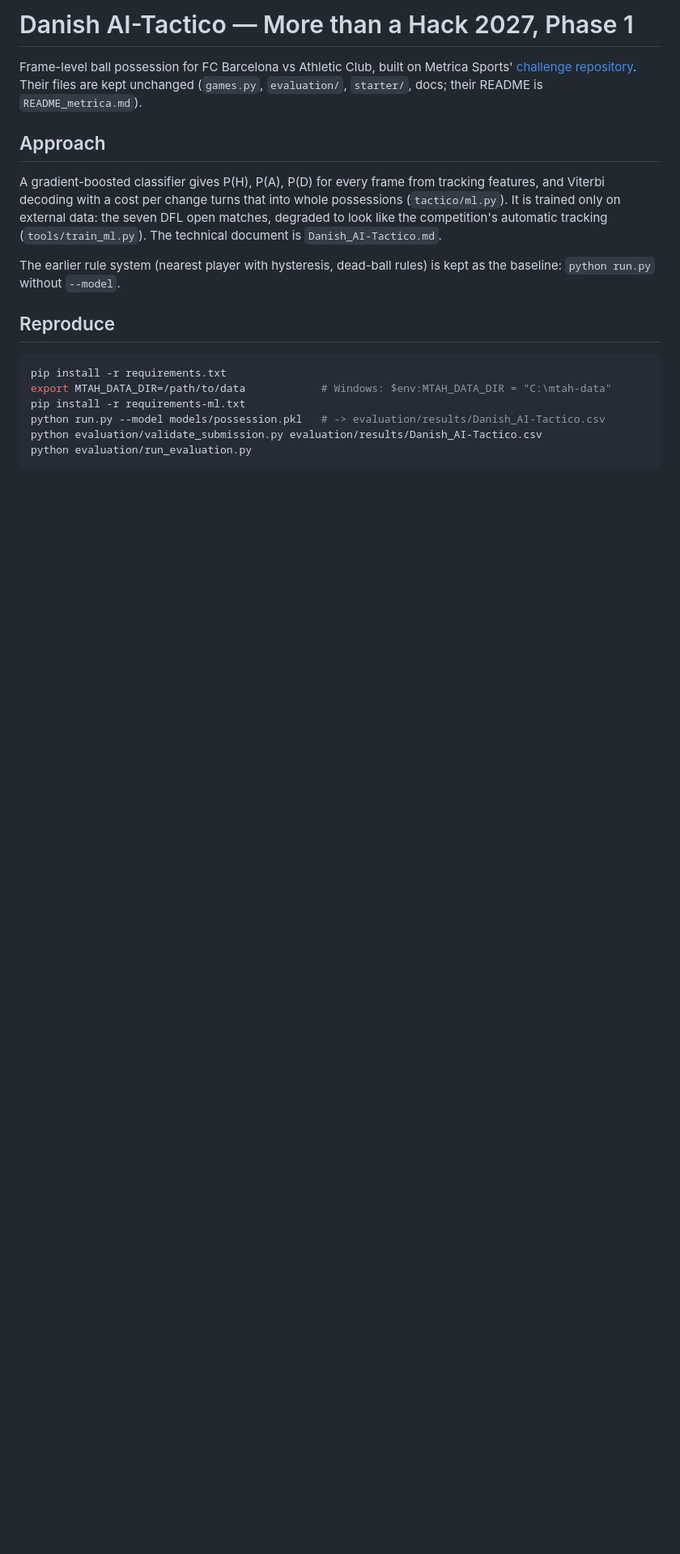
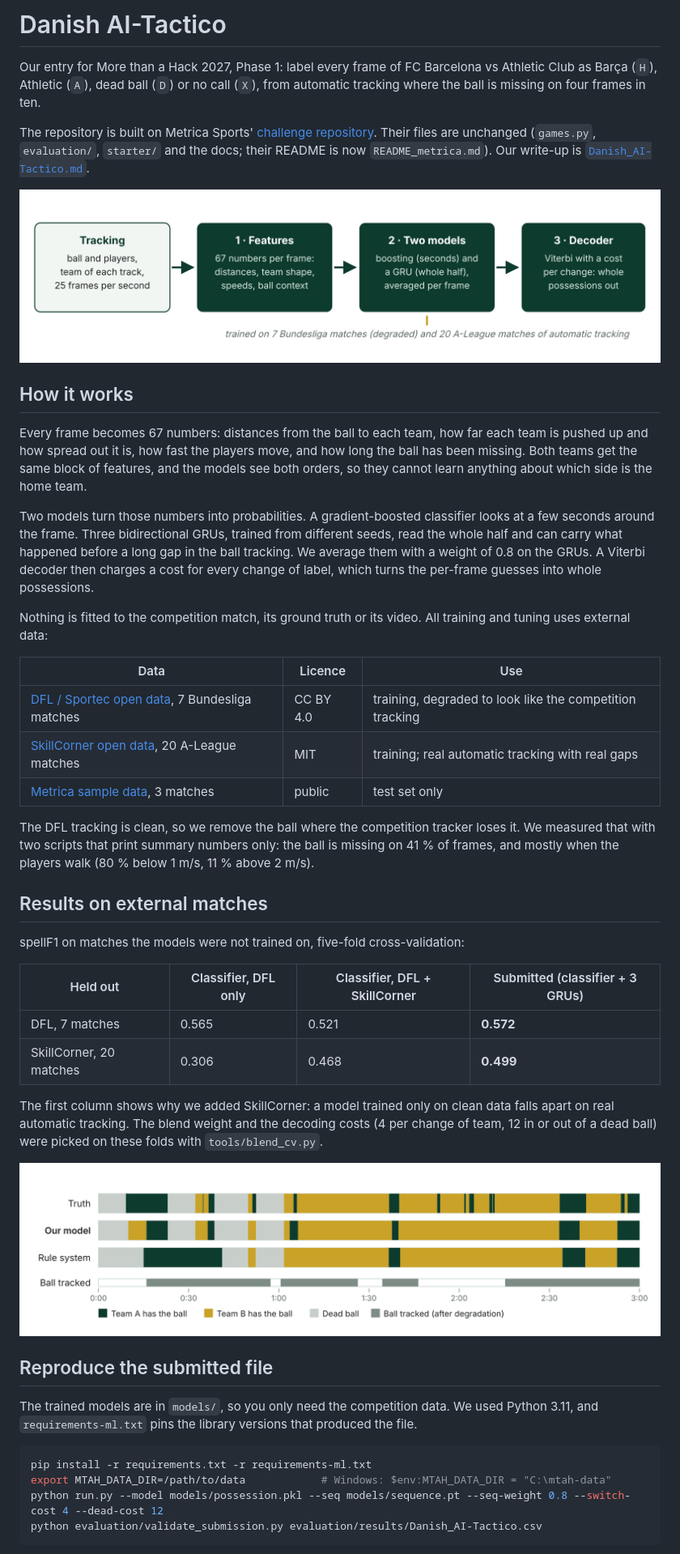
Before and after one commit to aryanarhmn/danish-ai-tactico, a Markdown page: README.md, the part around one of its changes. Shown at 81% size. Rendered like a GitHub page; pictures changed too: docs/pipeline.png (added), docs/timeline.png (added); blank space fills up the shorter version.

Commit message:
Submission docs: README for v12 with figures, pinned ML dependencies, plainer write-up
Co-Authored-By: Claude Opus 5.5 <noreply@anthropic.com>

````diff
--- a/README.md
+++ b/README.md
@@ -1,27 +1,66 @@
-# Danish AI-Tactico — More than a Hack 2027, Phase 1
+# Danish AI-Tactico
 
-Frame-level ball possession for FC Barcelona vs Athletic Club, built on Metrica Sports'
+Our entry for More than a Hack 2027, Phase 1: label every frame of FC Barcelona vs Athletic Club
+as Barça (`H`), Athletic (`A`), dead ball (`D`) or no call (`X`), from automatic tracking where the
+ball is missing on four frames in ten.
+
+The repository is built on Metrica Sports'
 [challenge repository](https://github.com/metrica-sports/more-than-a-hack-2027). Their files are
-kept unchanged (`games.py`, `evaluation/`, `starter/`, docs; their README is `README_metrica.md`).
+unchanged (`games.py`, `evaluation/`, `starter/` and the docs; their README is now
+`README_metrica.md`). Our write-up is [`Danish_AI-Tactico.md`](Danish_AI-Tactico.md).
 
-## Approach
+![Pipeline: tracking, features, two models, Viterbi decoder](docs/pipeline.png)
 
-A gradient-boosted classifier gives P(H), P(A), P(D) for every frame from tracking features, and
-Viterbi decoding with a cost per change turns that into whole possessions (`tactico/ml.py`). It is
-trained only on external data: the seven DFL open matches, degraded to look like the competition's
-automatic tracking (`tools/train_ml.py`). The technical document is `Danish_AI-Tactico.md`.
+## How it works
 
-The earlier rule system (nearest player with hysteresis, dead-ball rules) is kept as the baseline:
-`python run.py` without `--model`.
+Every frame becomes 67 numbers: distances from the ball to each team, how far each team is pushed
+up and how spread out it is, how fast the players move, and how long the ball has been missing.
+Both teams get the same block of features, and the models see both orders, so they cannot learn
+anything about which side is the home team.
 
-## Reproduce
+Two models turn those numbers into probabilities. A gradient-boosted classifier looks at a few
+seconds around the frame. Three bidirectional GRUs, trained from different seeds, read the whole
+half and can carry what happened before a long gap in the ball tracking. We average them with a
+weight of 0.8 on the GRUs. A Viterbi decoder then charges a cost for every change of label, which
+turns the per-frame guesses into whole possessions.
+
+Nothing is fitted to the competition match, its ground truth or its video. All training and tuning
+uses external data:
+
+| Data | Licence | Use |
+|---|---|---|
+| [DFL / Sportec open data](https://doi.org/10.6084/m9.figshare.28196177), 7 Bundesliga matches | CC BY 4.0 | training, degraded to look like the competition tracking |
+| [SkillCorner open data](https://github.com/SkillCorner/opendata), 20 A-League matches | MIT | training; real automatic tracking with real gaps |
+| [Metrica sample data](https://github.com/metrica-sports/sample-data), 3 matches | public | test set only |
+
+The DFL tracking is clean, so we remove the ball where the competition tracker loses it. We measured
+that with two scripts that print summary numbers only: the ball is missing on 41 % of frames, and
+mostly when the players walk (80 % below 1 m/s, 11 % above 2 m/s).
+
+## Results on external matches
+
+spellF1 on matches the models were not trained on, five-fold cross-validation:
+
+| Held out | Classifier, DFL only | Classifier, DFL + SkillCorner | Submitted (classifier + 3 GRUs) |
+|---|---|---|---|
+| DFL, 7 matches | 0.565 | 0.521 | **0.572** |
+| SkillCorner, 20 matches | 0.306 | 0.468 | **0.499** |
+
+The first column shows why we added SkillCorner: a model trained only on clean data falls apart on
+real automatic tracking. The blend weight and the decoding costs (4 per change of team, 12 in or
+out of a dead ball) were picked on these folds with `tools/blend_cv.py`.
+
+![Three minutes of a held-out Bundesliga match: truth, our model and the rule system](docs/timeline.png)
+
+## Reproduce the submitted file
+
+The trained models are in `models/`, so you only need the competition data. We used Python 3.11,
+and `requirements-ml.txt` pins the library versions that produced the file.
 
 ```bash
-pip install -r requirements.txt
+pip install -r requirements.txt -r requirements-ml.txt
 export MTAH_DATA_DIR=/path/to/data            # Windows: $env:MTAH_DATA_DIR = "C:\mtah-data"
-pip install -r requirements-ml.txt
-python run.py --model models/possession.pkl   # -> evaluation/results/Danish_AI-Tactico.csv
+python run.py --model models/possession.pkl --seq models/sequence.pt --seq-weight 0.8 --switch-cost 4 --dead-cost 12
 python evaluation/validate_submission.py evaluation/results/Danish_AI-Tactico.csv
-python evaluation/run_evaluation.py
 ```
 
````
Also changed, not shown: other parts of README.md (+42 -22 lines), Danish_AI-Tactico.md (+12 -12 lines), 1 other file.
